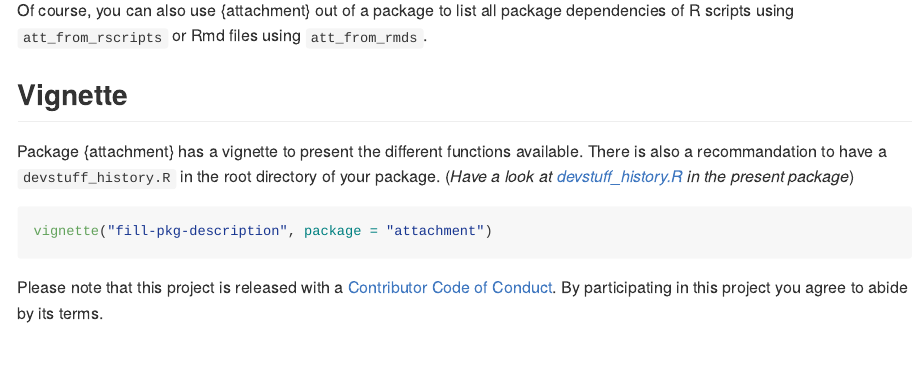
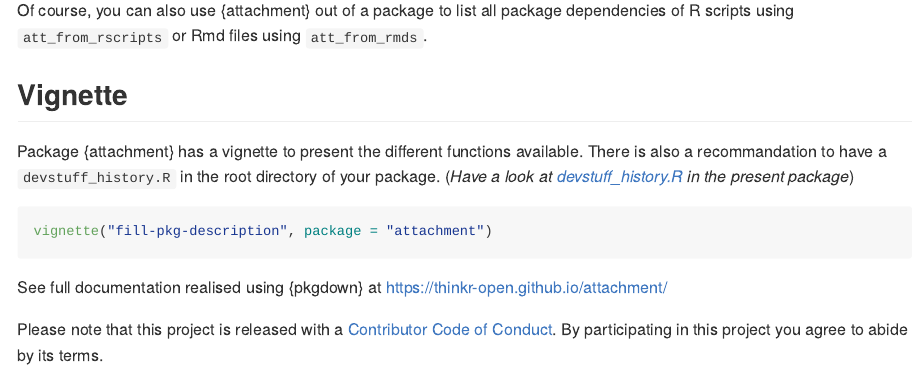
Before and after one commit to ThinkR-open/attachment, an R Markdown document (README.Rmd): the page in a window 1100 px wide, from 1260 px down. The pictures show the output file README.md that the author committed with the source, drawn offline in the style of GitHub; badge pictures from the web are left out.

Commit message:
Add link to documentation

````diff
--- a/README.Rmd
+++ b/README.Rmd
@@ -79,7 +79,7 @@ vignette("fill-pkg-description", package = "attachment")
 ```
 
 
-
+See full documentation realised using {pkgdown} at <https://thinkr-open.github.io/attachment/>
 
 Please note that this project is released with a [Contributor Code of Conduct](CODE_OF_CONDUCT.md).
   By participating in this project you agree to abide by its terms.
````
Also changed, not shown: README.md, 1 other file.
